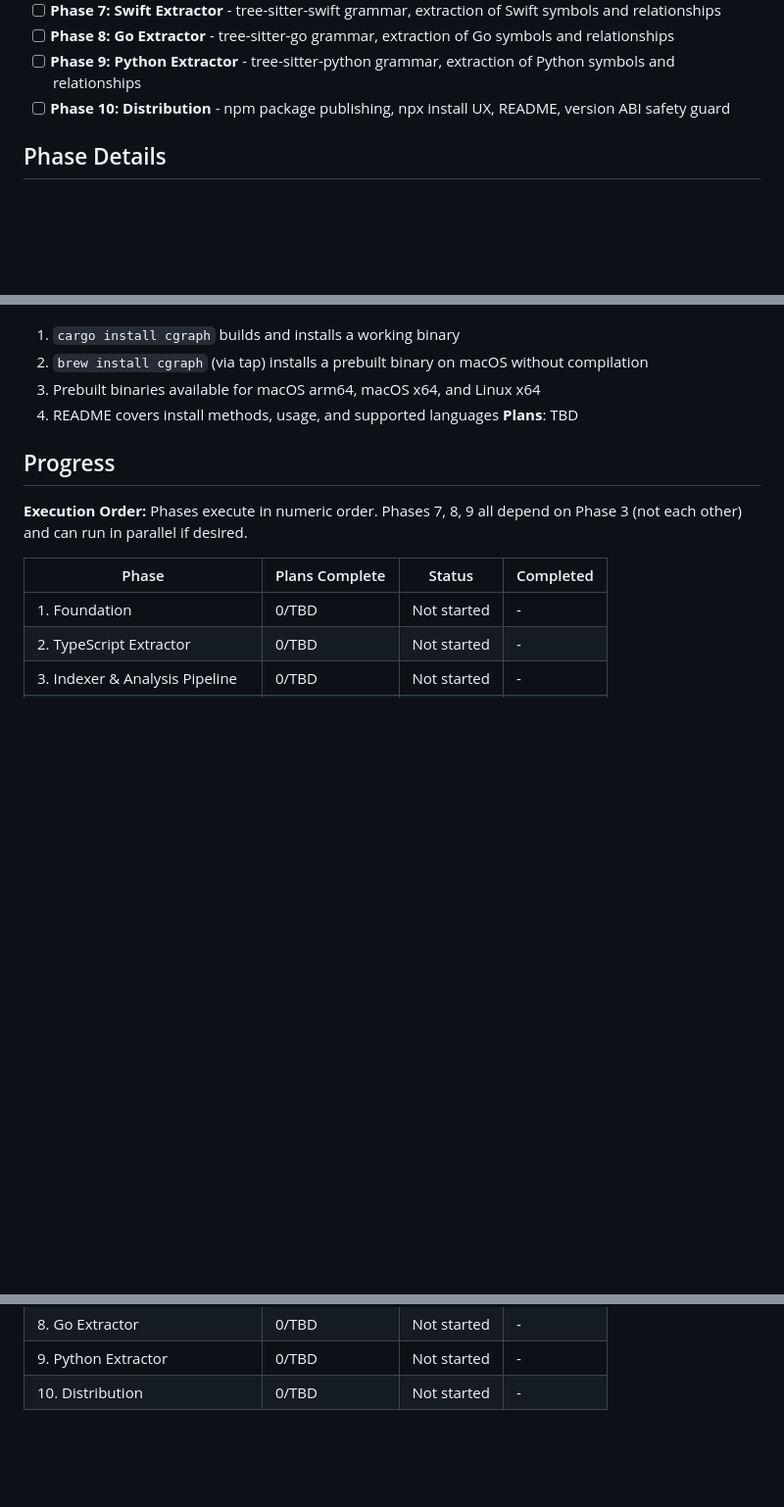
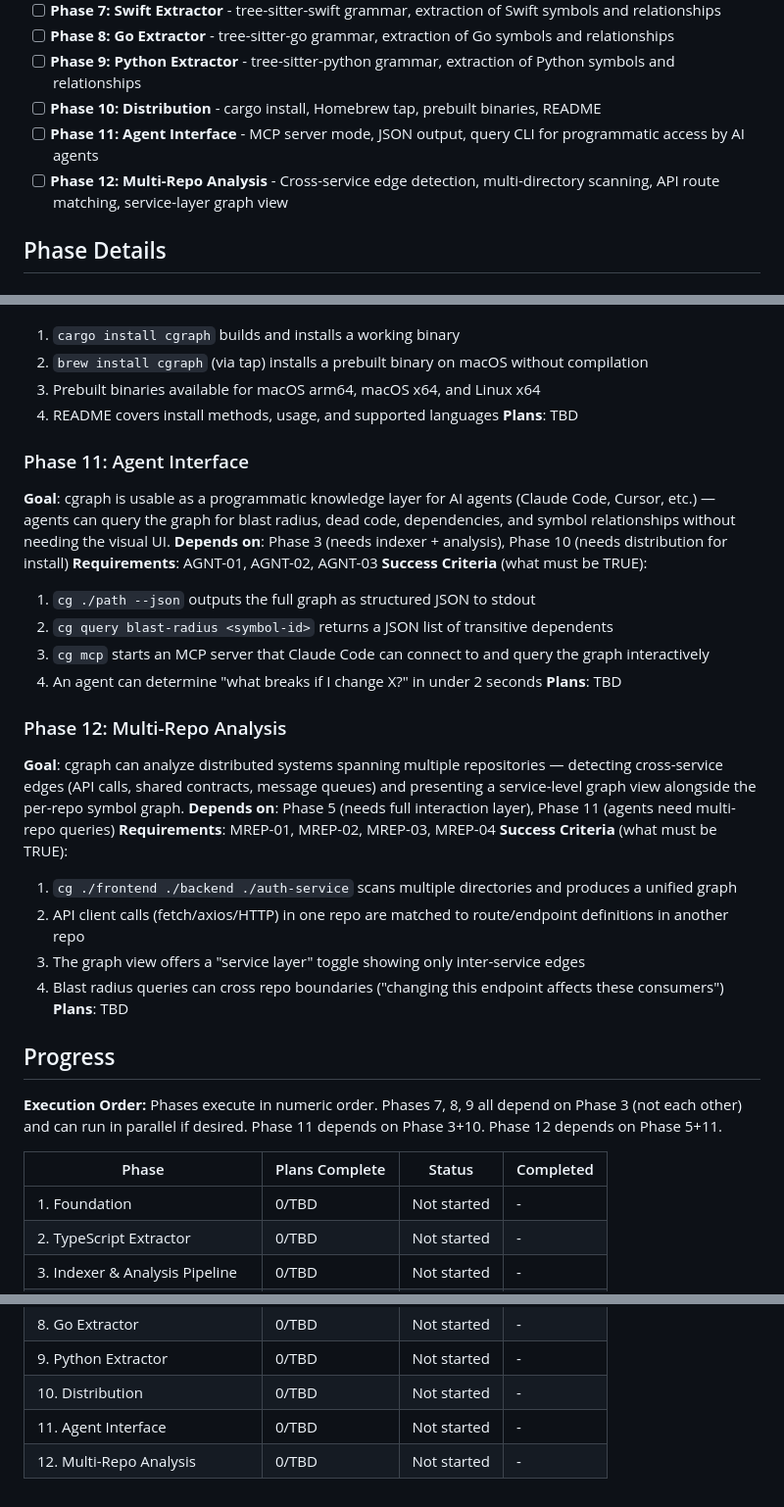
Before and after one commit to ak68a/cgraph, a Markdown page: .planning/ROADMAP.md, 3 parts joined by grey strips. Shown at 98% size. Drawn GitHub-style; blank space fills up the shorter version.

Commit message:
docs: add Phase 11 (Agent Interface) and Phase 12 (Multi-Repo Analysis)
MCP server mode for AI agent access, JSON output, query CLI.
Multi-repo cross-service edge detection with pluggable connectors.

Co-Authored-By: Claude Opus 4.6 <noreply@anthropic.com>

```diff
--- a/.planning/ROADMAP.md
+++ b/.planning/ROADMAP.md
@@ -21,7 +21,9 @@ Decimal phases appear between their surrounding integers in numeric order.
 - [ ] **Phase 7: Swift Extractor** - tree-sitter-swift grammar, extraction of Swift symbols and relationships
 - [ ] **Phase 8: Go Extractor** - tree-sitter-go grammar, extraction of Go symbols and relationships
 - [ ] **Phase 9: Python Extractor** - tree-sitter-python grammar, extraction of Python symbols and relationships
-- [ ] **Phase 10: Distribution** - npm package publishing, npx install UX, README, version ABI safety guard
+- [ ] **Phase 10: Distribution** - cargo install, Homebrew tap, prebuilt binaries, README
+- [ ] **Phase 11: Agent Interface** - MCP server mode, JSON output, query CLI for programmatic access by AI agents
+- [ ] **Phase 12: Multi-Repo Analysis** - Cross-service edge detection, multi-directory scanning, API route matching, service-layer graph view
 
 ## Phase Details
 
@@ -143,10 +145,32 @@ Decimal phases appear between their surrounding integers in numeric order.
   4. README covers install methods, usage, and supported languages
 **Plans**: TBD
 
+### Phase 11: Agent Interface
+**Goal**: cgraph is usable as a programmatic knowledge layer for AI agents (Claude Code, Cursor, etc.) — agents can query the graph for blast radius, dead code, dependencies, and symbol relationships without needing the visual UI.
+**Depends on**: Phase 3 (needs indexer + analysis), Phase 10 (needs distribution for install)
+**Requirements**: AGNT-01, AGNT-02, AGNT-03
+**Success Criteria** (what must be TRUE):
+  1. `cg ./path --json` outputs the full graph as structured JSON to stdout
+  2. `cg query blast-radius <symbol-id>` returns a JSON list of transitive dependents
+  3. `cg mcp` starts an MCP server that Claude Code can connect to and query the graph interactively
+  4. An agent can determine "what breaks if I change X?" in under 2 seconds
+**Plans**: TBD
+
+### Phase 12: Multi-Repo Analysis
+**Goal**: cgraph can analyze distributed systems spanning multiple repositories — detecting cross-service edges (API calls, shared contracts, message queues) and presenting a service-level graph view alongside the per-repo symbol graph.
+**Depends on**: Phase 5 (needs full interaction layer), Phase 11 (agents need multi-repo queries)
+**Requirements**: MREP-01, MREP-02, MREP-03, MREP-04
+**Success Criteria** (what must be TRUE):
+  1. `cg ./frontend ./backend ./auth-service` scans multiple directories and produces a unified graph
+  2. API client calls (fetch/axios/HTTP) in one repo are matched to route/endpoint definitions in another repo
+  3. The graph view offers a "service layer" toggle showing only inter-service edges
+  4. Blast radius queries can cross repo boundaries ("changing this endpoint affects these consumers")
+**Plans**: TBD
+
 ## Progress
 
 **Execution Order:**
-Phases execute in numeric order. Phases 7, 8, 9 all depend on Phase 3 (not each other) and can run in parallel if desired.
+Phases execute in numeric order. Phases 7, 8, 9 all depend on Phase 3 (not each other) and can run in parallel if desired. Phase 11 depends on Phase 3+10. Phase 12 depends on Phase 5+11.
 
 | Phase | Plans Complete | Status | Completed |
 |-------|----------------|--------|-----------|
@@ -160,3 +184,5 @@ Phases execute in numeric order. Phases 7, 8, 9 all depend on Phase 3 (not each
 | 8. Go Extractor | 0/TBD | Not started | - |
 | 9. Python Extractor | 0/TBD | Not started | - |
 | 10. Distribution | 0/TBD | Not started | - |
+| 11. Agent Interface | 0/TBD | Not started | - |
+| 12. Multi-Repo Analysis | 0/TBD | Not started | - |
```
Also changed, not shown: .planning/REQUIREMENTS.md (+18 -12 lines).
